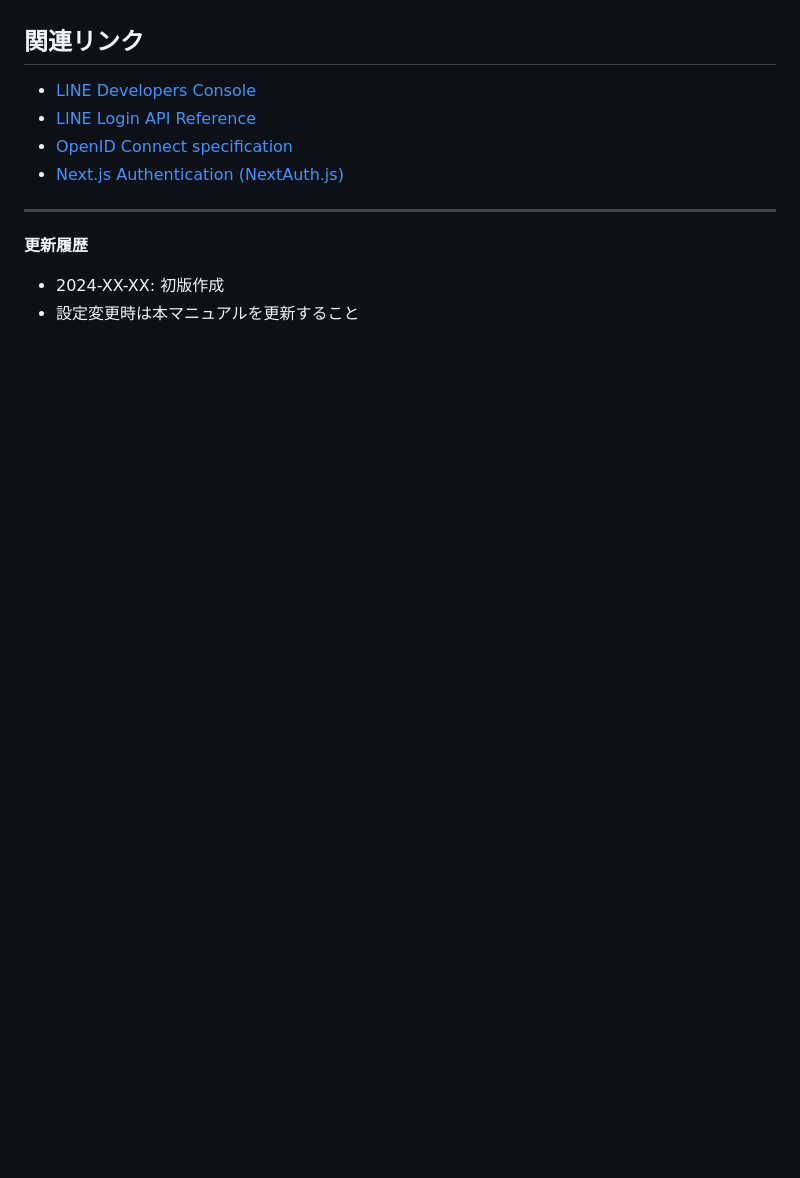
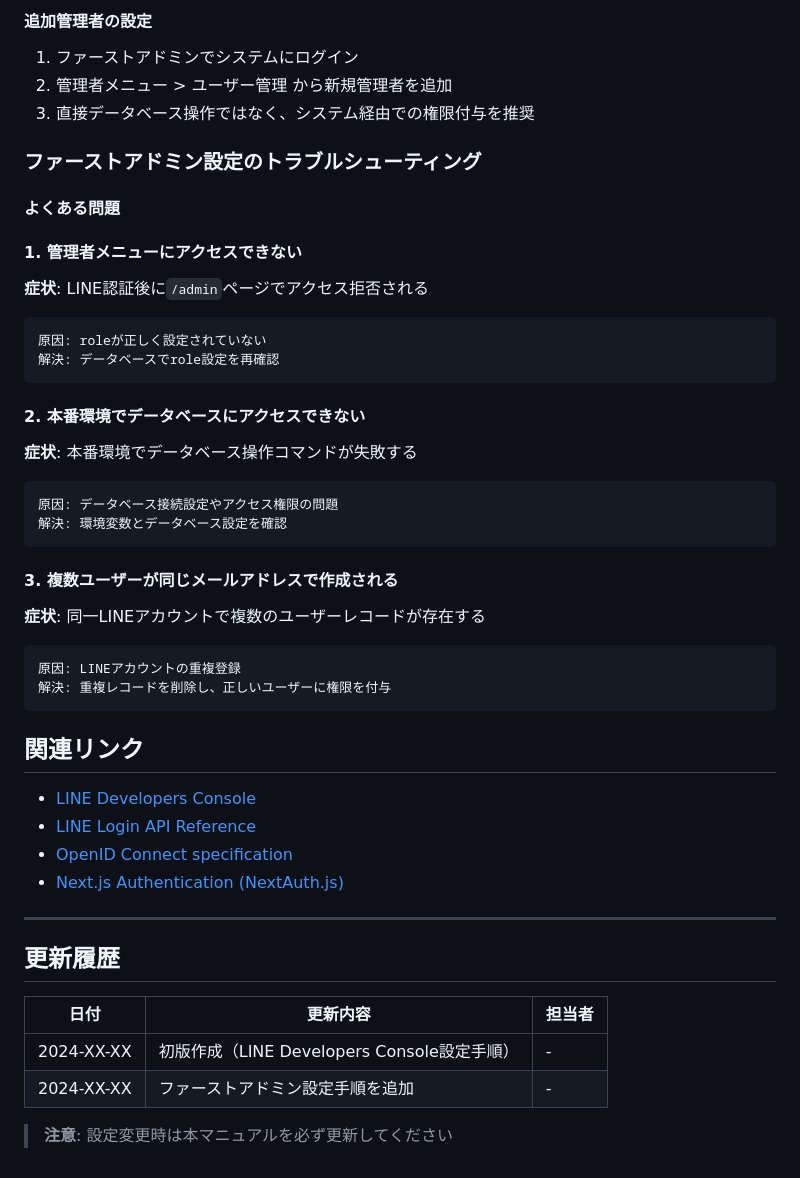
Before and after one commit to keichan110/snow-school-scheduler, a Markdown page: docs/settings/line-developers-setup.md, the part around one of its changes. Drawn GitHub-style; blank space fills up the shorter version.

Commit message:
📚 Enhance LINE Developers setup documentation
ファーストアドミン設定手順を追加し、ドキュメント体裁を整理
- 目次追加による階層的ナビゲーション
- ファーストアドミン設定の詳細手順（開発・本番環境）
- 認証アドレスを正しい/loginエンドポイントに修正
- トラブルシューティングの症状記述と構造化
- 一貫したフォーマットによる可読性向上

````diff
--- a/docs/settings/line-developers-setup.md
+++ b/docs/settings/line-developers-setup.md
@@ -174,3 +279,37 @@ node -e "console.log(process.env.LINE_CHANNEL_ID)"
+#### 追加管理者の設定
+
+1. ファーストアドミンでシステムにログイン
+2. 管理者メニュー > ユーザー管理 から新規管理者を追加
+3. 直接データベース操作ではなく、システム経由での権限付与を推奨
+
+### ファーストアドミン設定のトラブルシューティング
+
+#### よくある問題
+
+#### 1. 管理者メニューにアクセスできない
+
+**症状**: LINE認証後に`/admin`ページでアクセス拒否される
+```
+原因: roleが正しく設定されていない
+解決: データベースでrole設定を再確認
+```
+
+#### 2. 本番環境でデータベースにアクセスできない
+
+**症状**: 本番環境でデータベース操作コマンドが失敗する
+```
+原因: データベース接続設定やアクセス権限の問題
+解決: 環境変数とデータベース設定を確認
+```
+
+#### 3. 複数ユーザーが同じメールアドレスで作成される
+
+**症状**: 同一LINEアカウントで複数のユーザーレコードが存在する
+```
+原因: LINEアカウントの重複登録
+解決: 重複レコードを削除し、正しいユーザーに権限を付与
+```
+
 ## 関連リンク
 
 - [LINE Developers Console](https://developers.line.biz/console/)
@@ -180,7 +319,11 @@ node -e "console.log(process.env.LINE_CHANNEL_ID)"
 
 ---
 
-**更新履歴**
+## 更新履歴
 
-- 2024-XX-XX: 初版作成
-- 設定変更時は本マニュアルを更新すること
+| 日付 | 更新内容 | 担当者 |
+|------|----------|--------|
+| 2024-XX-XX | 初版作成（LINE Developers Console設定手順） | - |
+| 2024-XX-XX | ファーストアドミン設定手順を追加 | - |
+
+> **注意**: 設定変更時は本マニュアルを必ず更新してください
````
Also changed, not shown: other parts of docs/settings/line-developers-setup.md (+110 -5 lines).
